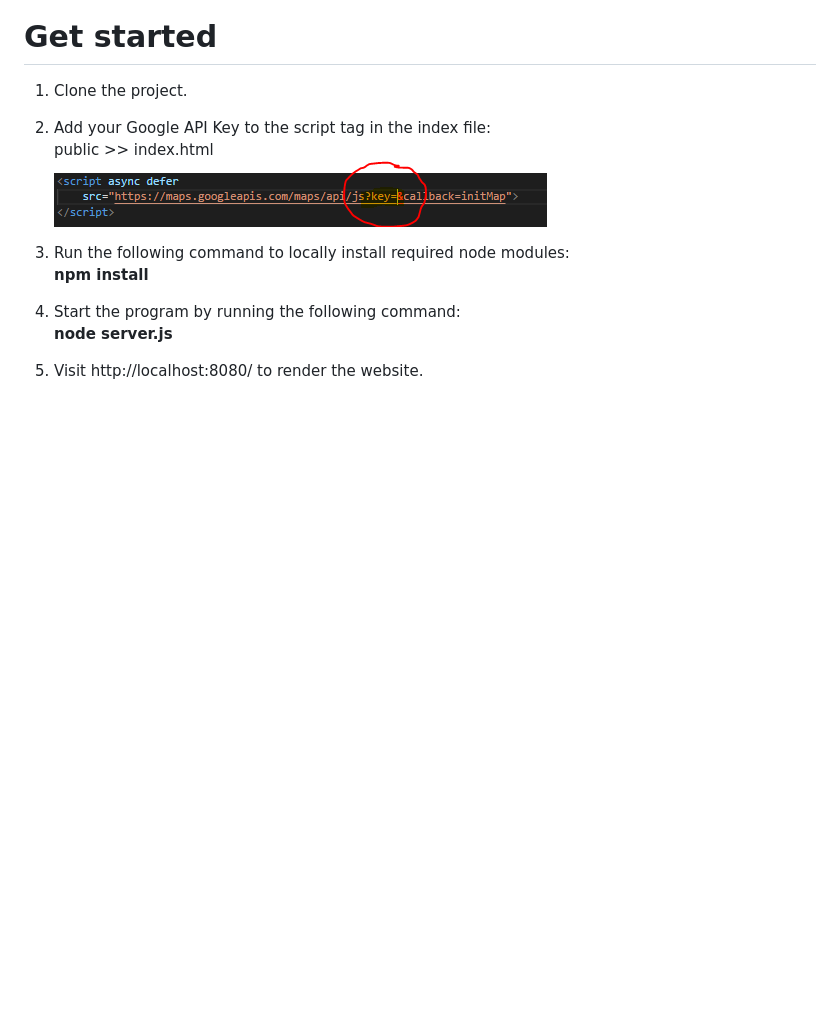
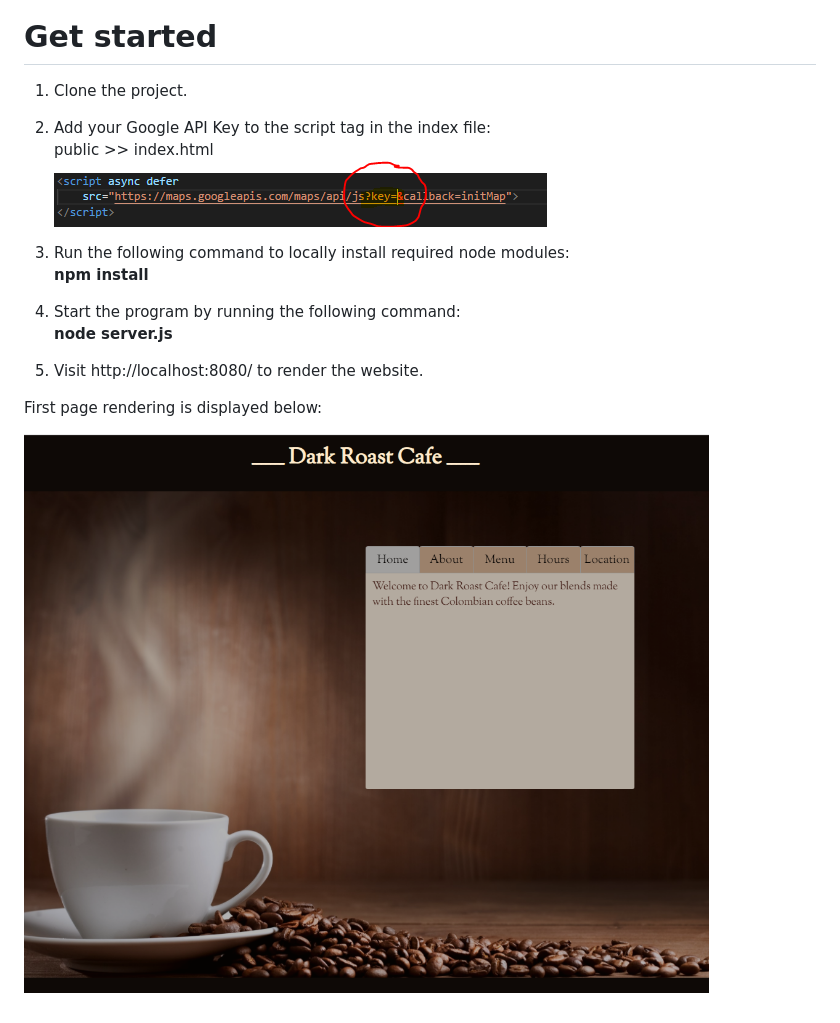
Before and after one commit to LuisaTu2/cafe-website, a Markdown page: README.md, the part around the change. Rendered like a GitHub page; pictures changed too: screenshot.png (added); blank space fills up the shorter version.

Commit message:
Updated README with screenshots

```diff
--- a/README.md
+++ b/README.md
@@ -15,3 +15,8 @@ Sample of a coffee shop website written in HTML, CSS, Javascript, Node.js and Vu
    **node server.js**
 
 5. Visit http://localhost:8080/ to render the website.
+
+
+First page rendering is displayed below:
+
+![Cafe - Welcome Page](screenshot.png)
```
